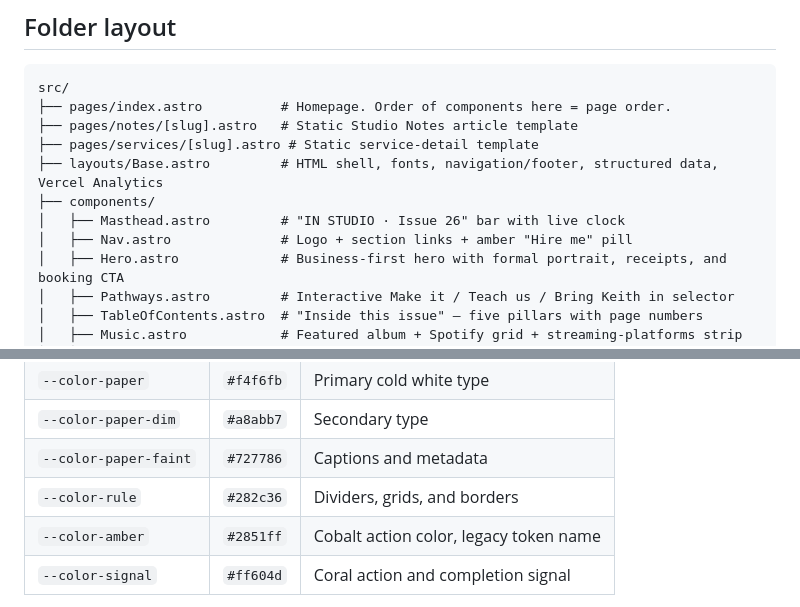
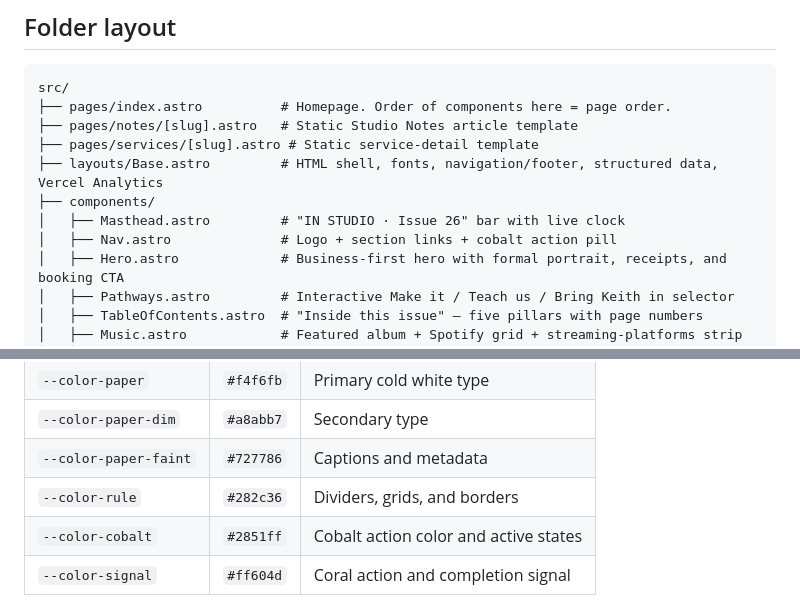
Before and after one commit to Kcstaggers/keith-staggers-site, a Markdown page: CLAUDE.md, 2 parts joined by grey strips. Rendered like a GitHub page.

```diff
--- a/CLAUDE.md
+++ b/CLAUDE.md
@@ -59,7 +59,7 @@ src/
 ├── layouts/Base.astro         # HTML shell, fonts, navigation/footer, structured data, Vercel Analytics
 ├── components/
 │   ├── Masthead.astro         # "IN STUDIO · Issue 26" bar with live clock
-│   ├── Nav.astro              # Logo + section links + amber "Hire me" pill
+│   ├── Nav.astro              # Logo + section links + cobalt action pill
 │   ├── Hero.astro             # Business-first hero with formal portrait, receipts, and booking CTA
 │   ├── Pathways.astro         # Interactive Make it / Teach us / Bring Keith in selector
 │   ├── TableOfContents.astro  # "Inside this issue" — five pillars with page numbers
@@ -112,7 +112,7 @@ Tokens are defined in `src/styles/global.css` via Tailwind v4's `@theme` directi
 | `--color-paper-dim` | `#a8abb7` | Secondary type |
 | `--color-paper-faint` | `#727786` | Captions and metadata |
 | `--color-rule` | `#282c36` | Dividers, grids, and borders |
-| `--color-amber` | `#2851ff` | Cobalt action color, legacy token name |
+| `--color-cobalt` | `#2851ff` | Cobalt action color and active states |
 | `--color-signal` | `#ff604d` | Coral action and completion signal |
 
 **Typography stack:** Inter is the display and body workhorse. Monospace labels workflows, captions, and technical detail. Fraunces remains installed for controlled editorial accents outside the main studio surfaces.
```
Also changed, not shown: other parts of CLAUDE.md (+6 -3 lines).
